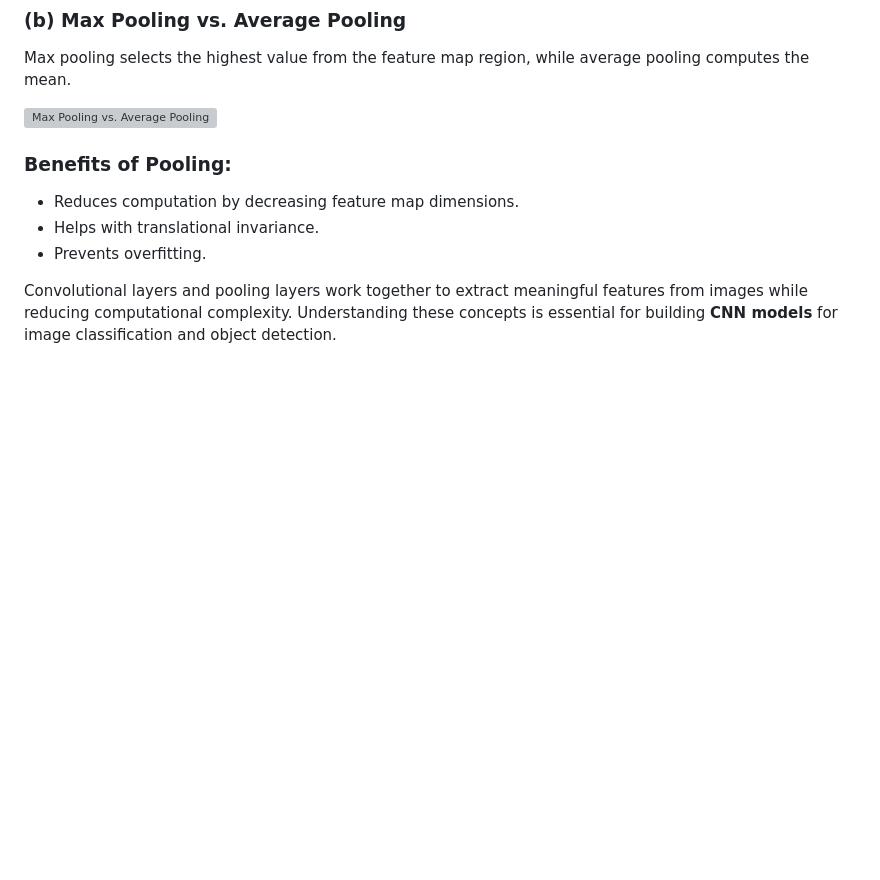
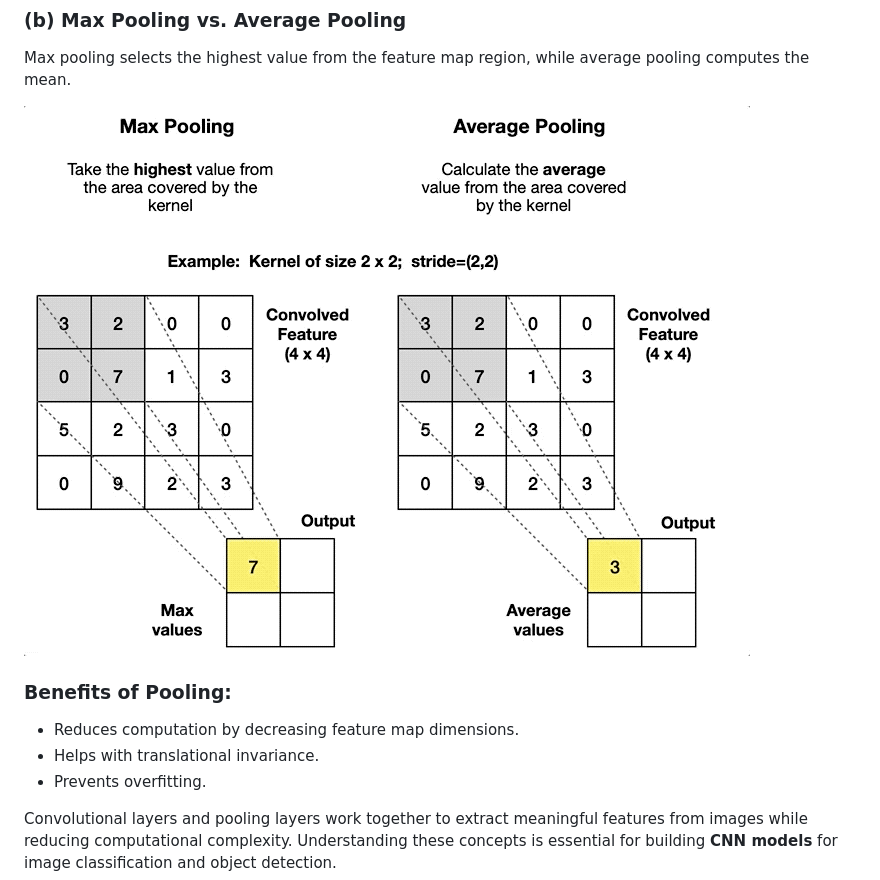
Before and after one commit to Pavankumarcheedi/DeepLearning-CNN, a Markdown page: README.md, the part around the change. GitHub-like rendering; blank space fills up the shorter version; grey boxes are pictures that could not be loaded.

```diff
--- a/README.md
+++ b/README.md
@@ -93,7 +93,8 @@ Average pooling calculates the mean of pixel values within a defined window (e.g
 ### (b) Max Pooling vs. Average Pooling
 Max pooling selects the highest value from the feature map region, while average pooling computes the mean.
 
-![Max Pooling vs. Average Pooling](images-CNN/pooling%20both.gif)
+![Max Pooling vs. Average Pooling](images-CNN/pooling_both.gif)
+
 
 ### Benefits of Pooling:
 - Reduces computation by decreasing feature map dimensions.
```
